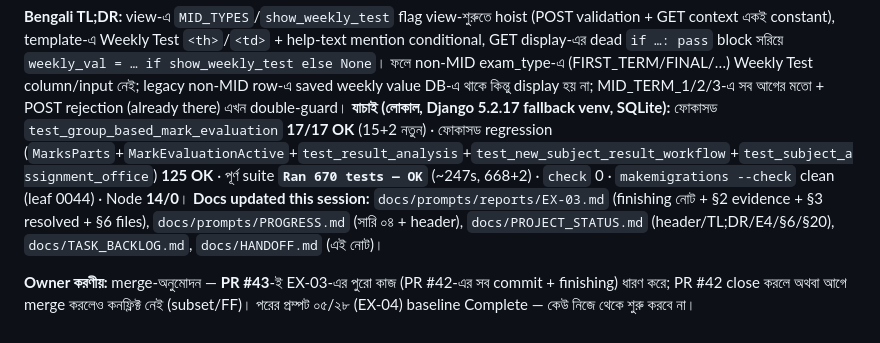
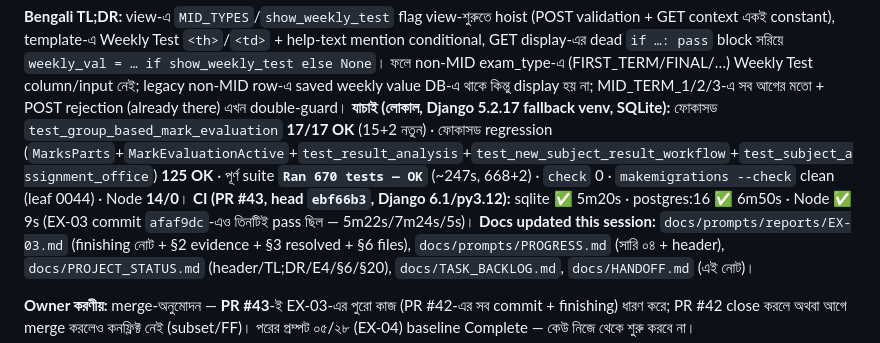
Before and after one commit to riazdzt2025-byte/school-management-system, a Markdown page: docs/HANDOFF.md, the part around the change. Rendered like a GitHub page.

Commit message:
docs: record PR #43 CI pass (sqlite 5m20s, postgres 6m50s, Node 9s)
Co-authored-by: arena-agent <297053741+arena-agent@users.noreply.github.com>

```diff
--- a/docs/HANDOFF.md
+++ b/docs/HANDOFF.md
@@ -8,6 +8,7 @@
 
 **Bengali TL;DR:** view-এ `MID_TYPES`/`show_weekly_test` flag view-শুরুতে hoist (POST validation + GET context একই constant), template-এ Weekly Test `<th>`/`<td>` + help-text mention conditional, GET display-এর dead `if …: pass` block সরিয়ে `weekly_val = … if show_weekly_test else None`। ফলে non-MID exam_type-এ (FIRST_TERM/FINAL/…) Weekly Test column/input নেই; legacy non-MID row-এ saved weekly value DB-এ থাকে কিন্তু display হয় না; MID_TERM_1/2/3-এ সব আগের মতো + POST rejection (already there) এখন double-guard।
 **যাচাই (লোকাল, Django 5.2.17 fallback venv, SQLite):** ফোকাসড `test_group_based_mark_evaluation` **17/17 OK** (15+2 নতুন) · ফোকাসড regression (`MarksParts`+`MarkEvaluationActive`+`test_result_analysis`+`test_new_subject_result_workflow`+`test_subject_assignment_office`) **125 OK** · পূর্ণ suite **`Ran 670 tests — OK`** (~247s, 668+2) · `check` 0 · `makemigrations --check` clean (leaf 0044) · Node **14/0**।
+**CI (PR #43, head `ebf66b3`, Django 6.1/py3.12):** sqlite ✅ 5m20s · postgres:16 ✅ 6m50s · Node ✅ 9s (EX-03 commit `afaf9dc`-এও তিনটিই pass ছিল — 5m22s/7m24s/5s)।
 **Docs updated this session:** `docs/prompts/reports/EX-03.md` (finishing নোট + §2 evidence + §3 resolved + §6 files), `docs/prompts/PROGRESS.md` (সারি ০৪ + header), `docs/PROJECT_STATUS.md` (header/TL;DR/E4/§6/§20), `docs/TASK_BACKLOG.md`, `docs/HANDOFF.md` (এই নোট)।
 
 **Owner করণীয়:** merge-অনুমোদন — **PR #43**-ই EX-03-এর পুরো কাজ (PR #42-এর সব commit + finishing) ধারণ করে; PR #42 close করলে অথবা আগে merge করলেও কনফ্লিক্ট নেই (subset/FF)। পরের প্রম্পট ০৫/২৮ (EX-04) baseline Complete — কেউ নিজে থেকে শুরু করবে না।
```
Also changed, not shown: docs/prompts/PROGRESS.md (+1 -1 lines), 1 other file.
